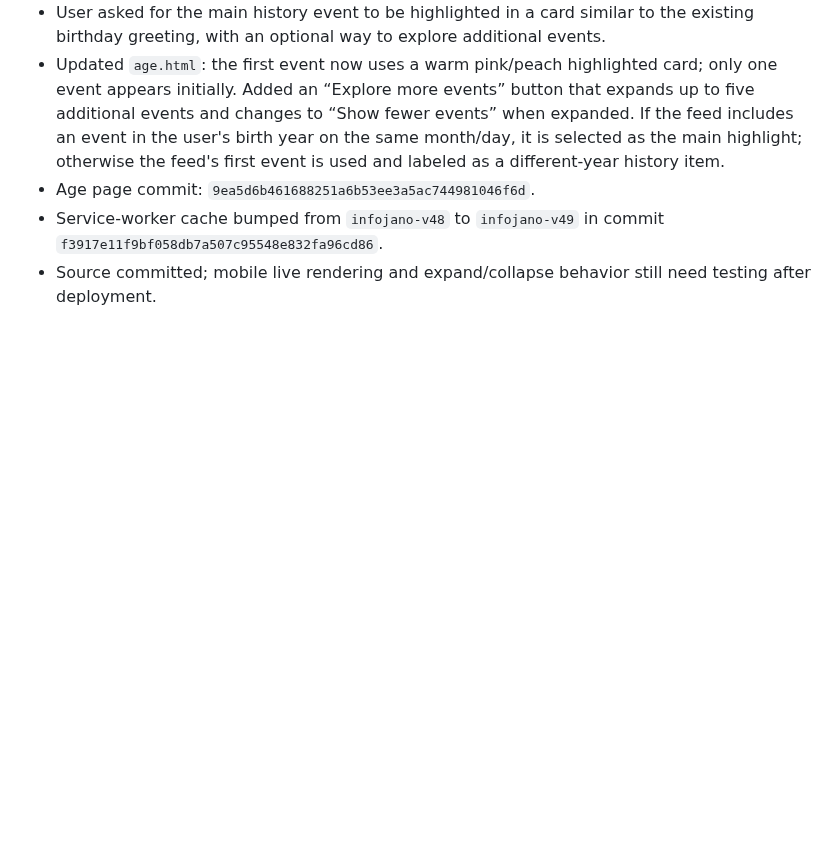
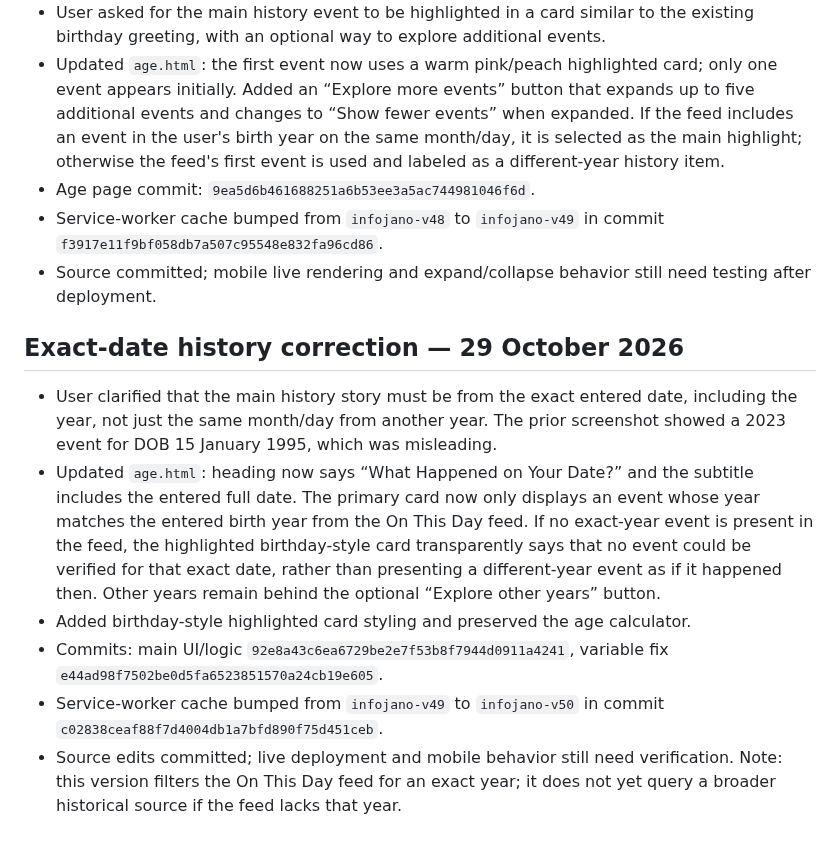
Before and after one commit to barsulkhan/InfoJano, a Markdown page: InfoJano_Smart_Master_Project_LATEST_2026-10-28.md, the part around the change. GitHub-like rendering; blank space fills up the shorter version.

Commit message:
Record exact-date history accuracy fix

```diff
--- a/InfoJano_Smart_Master_Project_LATEST_2026-10-28.md
+++ b/InfoJano_Smart_Master_Project_LATEST_2026-10-28.md
@@ -251,3 +251,12 @@ Date: 28 October 2026
 - Age page commit: `9ea5d6b461688251a6b53ee3a5ac744981046f6d`.
 - Service-worker cache bumped from `infojano-v48` to `infojano-v49` in commit `f3917e11f9bf058db7a507c95548e832fa96cd86`.
 - Source committed; mobile live rendering and expand/collapse behavior still need testing after deployment.
+
+
+## Exact-date history correction — 29 October 2026
+- User clarified that the main history story must be from the exact entered date, including the year, not just the same month/day from another year. The prior screenshot showed a 2023 event for DOB 15 January 1995, which was misleading.
+- Updated `age.html`: heading now says “What Happened on Your Date?” and the subtitle includes the entered full date. The primary card now only displays an event whose year matches the entered birth year from the On This Day feed. If no exact-year event is present in the feed, the highlighted birthday-style card transparently says that no event could be verified for that exact date, rather than presenting a different-year event as if it happened then. Other years remain behind the optional “Explore other years” button.
+- Added birthday-style highlighted card styling and preserved the age calculator.
+- Commits: main UI/logic `92e8a43c6ea6729be2e7f53b8f7944d0911a4241`, variable fix `e44ad98f7502be0d5fa6523851570a24cb19e605`.
+- Service-worker cache bumped from `infojano-v49` to `infojano-v50` in commit `c02838ceaf88f7d4004db1a7bfd890f75d451ceb`.
+- Source edits committed; live deployment and mobile behavior still need verification. Note: this version filters the On This Day feed for an exact year; it does not yet query a broader historical source if the feed lacks that year.
```
